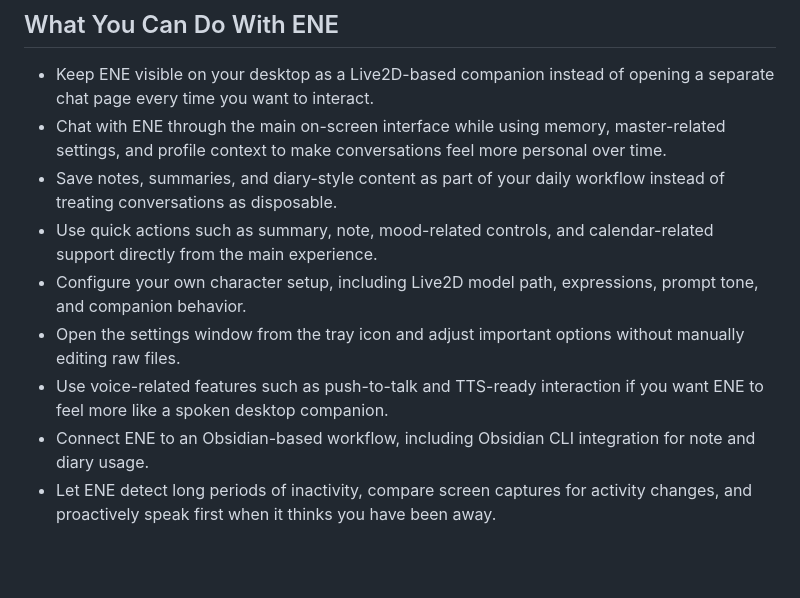
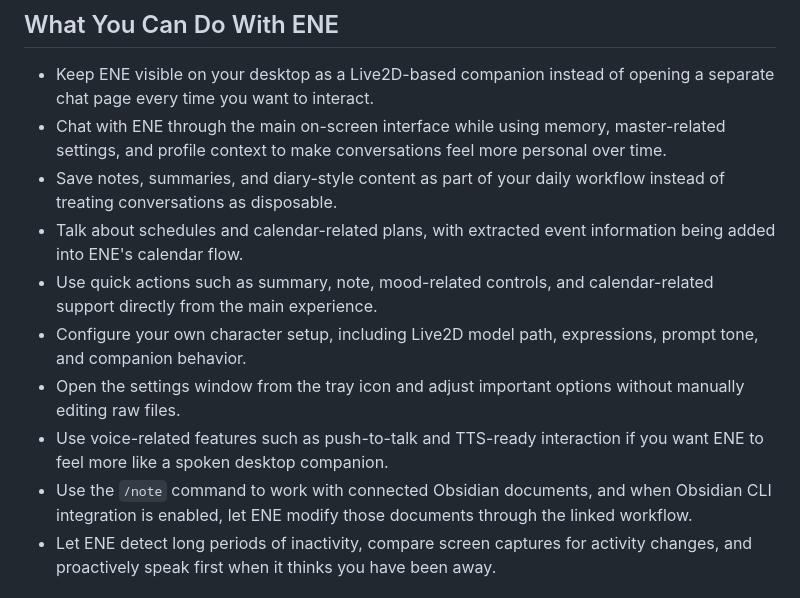
Before and after one commit to An-d-u/ENE, a Markdown page: README.md, the part around the change. Drawn GitHub-style; blank space fills up the shorter version.

Commit message:
docs: expand README feature descriptions

```diff
--- a/README.md
+++ b/README.md
@@ -56,11 +56,12 @@ In practice, this means the app UI and settings experience can be used in those
 - Keep ENE visible on your desktop as a Live2D-based companion instead of opening a separate chat page every time you want to interact.
 - Chat with ENE through the main on-screen interface while using memory, master-related settings, and profile context to make conversations feel more personal over time.
 - Save notes, summaries, and diary-style content as part of your daily workflow instead of treating conversations as disposable.
+- Talk about schedules and calendar-related plans, with extracted event information being added into ENE's calendar flow.
 - Use quick actions such as summary, note, mood-related controls, and calendar-related support directly from the main experience.
 - Configure your own character setup, including Live2D model path, expressions, prompt tone, and companion behavior.
 - Open the settings window from the tray icon and adjust important options without manually editing raw files.
 - Use voice-related features such as push-to-talk and TTS-ready interaction if you want ENE to feel more like a spoken desktop companion.
-- Connect ENE to an Obsidian-based workflow, including Obsidian CLI integration for note and diary usage.
+- Use the `/note` command to work with connected Obsidian documents, and when Obsidian CLI integration is enabled, let ENE modify those documents through the linked workflow.
 - Let ENE detect long periods of inactivity, compare screen captures for activity changes, and proactively speak first when it thinks you have been away.
 
 ## Still Improving
```
